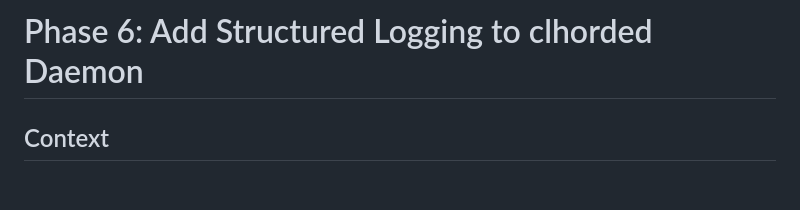
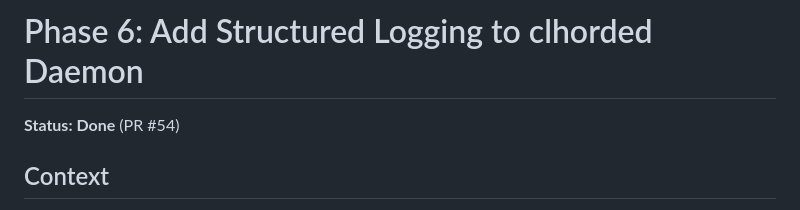
Before and after one commit to abusi/clhorde, a Markdown page: docs/plan/15-daemon-logging.md, the part around the change. Drawn GitHub-style; blank space fills up the shorter version.

Commit message:
docs: mark plan 15 (daemon logging) as done
Co-Authored-By: Claude Opus 4.6 (1M context) <noreply@anthropic.com>

```diff
--- a/docs/plan/15-daemon-logging.md
+++ b/docs/plan/15-daemon-logging.md
@@ -1,4 +1,6 @@
 # Phase 6: Add Structured Logging to clhorded Daemon
+
+**Status: Done** (PR #54)
 
 ## Context
 
```
